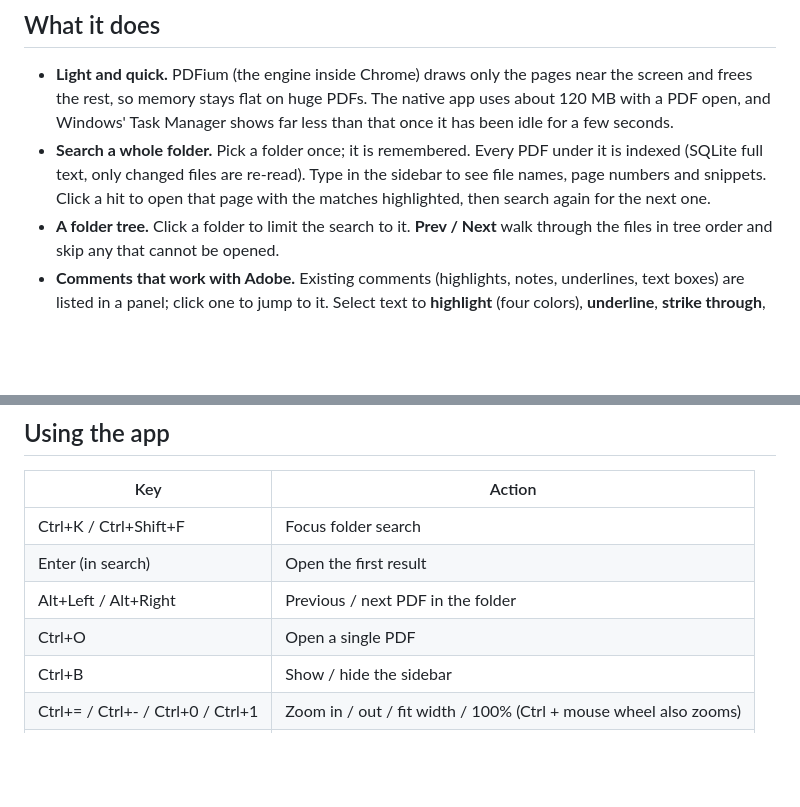
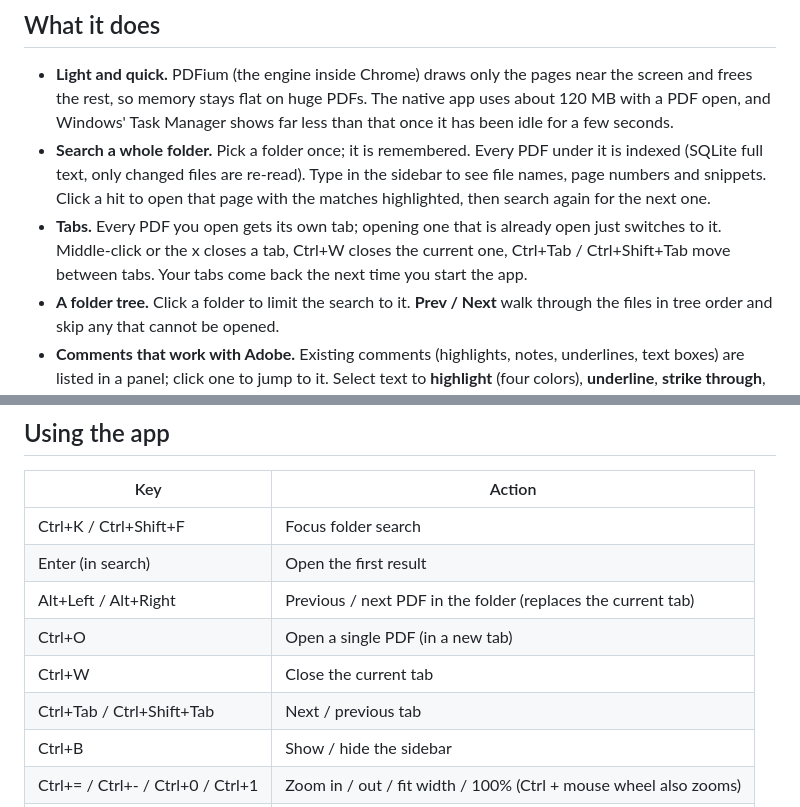
Before and after one commit to srinadhmanchikalapudi/leanpdf, a Markdown page: README.md, 2 parts joined by grey strips. GitHub-like rendering; blank space fills up the shorter version.

```diff
--- a/README.md
+++ b/README.md
@@ -42,6 +42,7 @@ Uninstalling removes the program only. Your PDFs are never touched, and you are
 
 - **Light and quick.** PDFium (the engine inside Chrome) draws only the pages near the screen and frees the rest, so memory stays flat on huge PDFs. The native app uses about 120 MB with a PDF open, and Windows' Task Manager shows far less than that once it has been idle for a few seconds.
 - **Search a whole folder.** Pick a folder once; it is remembered. Every PDF under it is indexed (SQLite full text, only changed files are re-read). Type in the sidebar to see file names, page numbers and snippets. Click a hit to open that page with the matches highlighted, then search again for the next one.
+- **Tabs.** Every PDF you open gets its own tab; opening one that is already open just switches to it. Middle-click or the x closes a tab, Ctrl+W closes the current one, Ctrl+Tab / Ctrl+Shift+Tab move between tabs. Your tabs come back the next time you start the app.
 - **A folder tree.** Click a folder to limit the search to it. **Prev / Next** walk through the files in tree order and skip any that cannot be opened.
 - **Comments that work with Adobe.** Existing comments (highlights, notes, underlines, text boxes) are listed in a panel; click one to jump to it.
   Select text to **highlight** (four colors), **underline**, **strike through**, **highlight with a comment**, or **copy**. **+ Note** places a sticky note. Edit or delete any comment from the panel.
@@ -54,8 +55,10 @@ Uninstalling removes the program only. Your PDFs are never touched, and you are
 | --- | --- |
 | Ctrl+K / Ctrl+Shift+F | Focus folder search |
 | Enter (in search) | Open the first result |
-| Alt+Left / Alt+Right | Previous / next PDF in the folder |
-| Ctrl+O | Open a single PDF |
+| Alt+Left / Alt+Right | Previous / next PDF in the folder (replaces the current tab) |
+| Ctrl+O | Open a single PDF (in a new tab) |
+| Ctrl+W | Close the current tab |
+| Ctrl+Tab / Ctrl+Shift+Tab | Next / previous tab |
 | Ctrl+B | Show / hide the sidebar |
 | Ctrl+= / Ctrl+- / Ctrl+0 / Ctrl+1 | Zoom in / out / fit width / 100% (Ctrl + mouse wheel also zooms) |
 | N | Sticky-note tool |
```
Also changed, not shown: THIRD-PARTY-NOTICES.md (+1 -0 lines), native/assets/icon-256.png (added), 12 other files.
